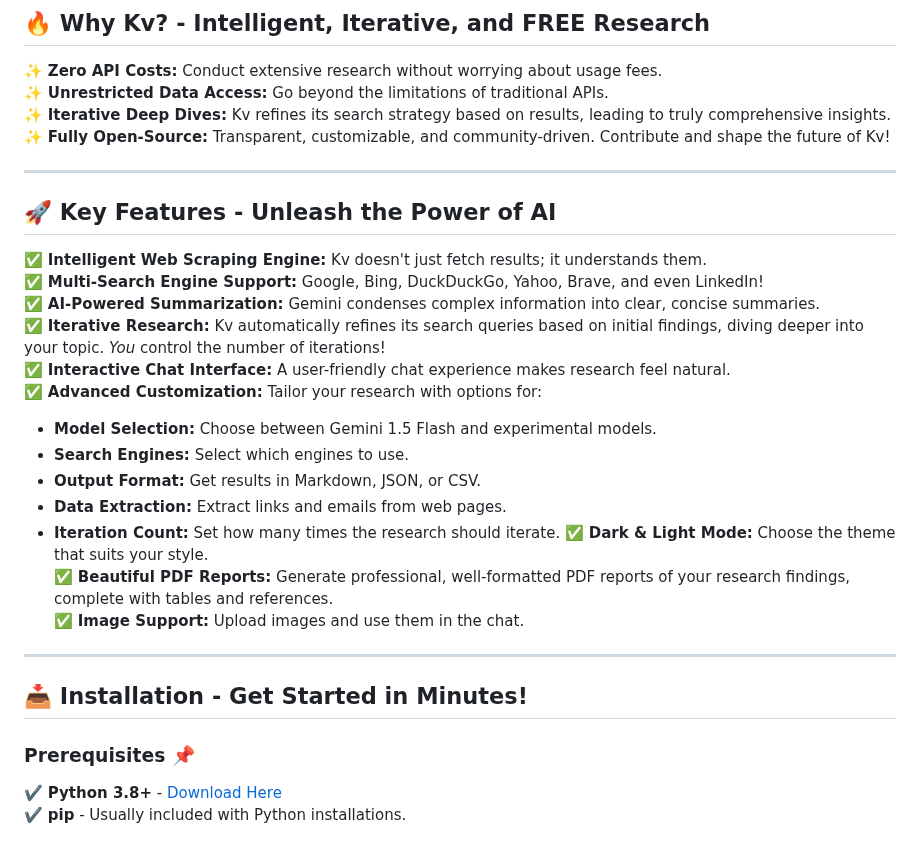
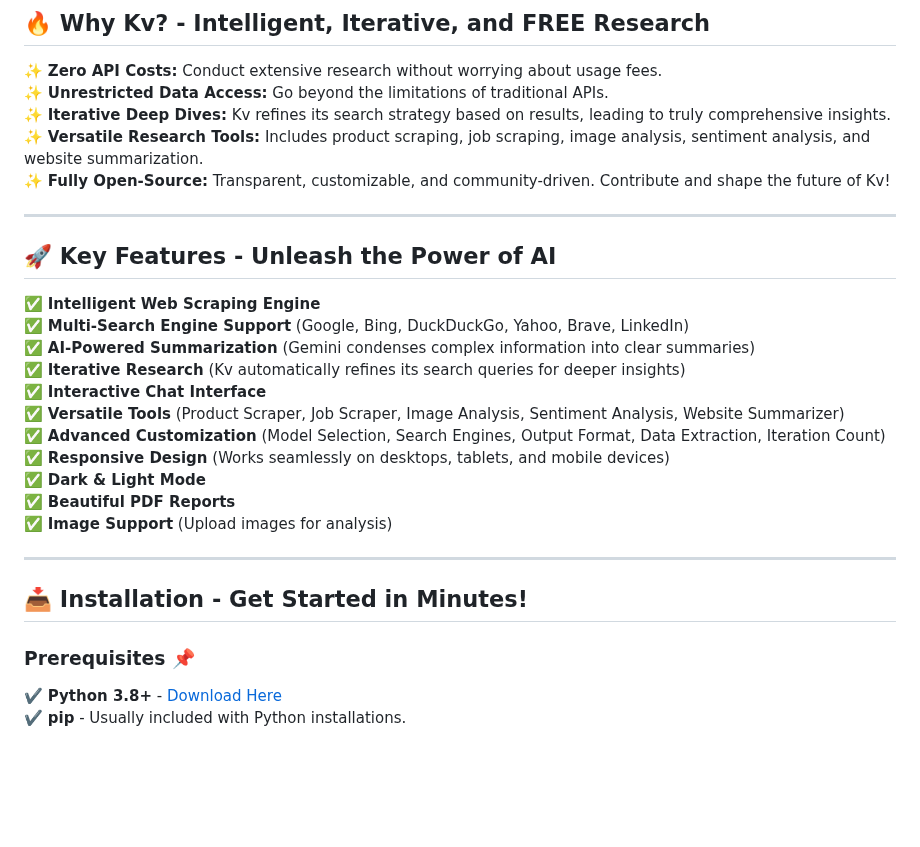
Before and after one commit to kvcops/Deep-Research-using-Gemini-api, a Markdown page: README.md, the part around one of its changes. GitHub-like rendering; blank space fills up the shorter version.

```diff
--- a/README.md
+++ b/README.md
@@ -43,32 +60,31 @@ Kv is a powerful, **open-source** AI research tool that goes *beyond* simple sea
 ✨ **Zero API Costs:** Conduct extensive research without worrying about usage fees.
 ✨ **Unrestricted Data Access:** Go beyond the limitations of traditional APIs.
 ✨ **Iterative Deep Dives:** Kv refines its search strategy based on results, leading to truly comprehensive insights.
+✨ **Versatile Research Tools:** Includes product scraping, job scraping, image analysis, sentiment analysis, and website summarization.
 ✨ **Fully Open-Source:** Transparent, customizable, and community-driven. Contribute and shape the future of Kv!
 
 ---
 
 ## 🚀 Key Features - Unleash the Power of AI
 
-✅ **Intelligent Web Scraping Engine:** Kv doesn't just fetch results; it understands them.
-✅ **Multi-Search Engine Support:** Google, Bing, DuckDuckGo, Yahoo, Brave, and even LinkedIn!
-✅ **AI-Powered Summarization:** Gemini condenses complex information into clear, concise summaries.
-✅ **Iterative Research:** Kv automatically refines its search queries based on initial findings, diving deeper into your topic. *You* control the number of iterations!
-✅ **Interactive Chat Interface:** A user-friendly chat experience makes research feel natural.
-✅ **Advanced Customization:** Tailor your research with options for:
-   * **Model Selection:** Choose between Gemini 1.5 Flash and experimental models.
-   * **Search Engines:** Select which engines to use.
-   * **Output Format:** Get results in Markdown, JSON, or CSV.
-   * **Data Extraction:** Extract links and emails from web pages.
-   * **Iteration Count:** Set how many times the research should iterate.
-✅ **Dark & Light Mode:** Choose the theme that suits your style.
-✅ **Beautiful PDF Reports:** Generate professional, well-formatted PDF reports of your research findings, complete with tables and references.
-✅ **Image Support:** Upload images and use them in the chat.
+✅ **Intelligent Web Scraping Engine**
+✅ **Multi-Search Engine Support** (Google, Bing, DuckDuckGo, Yahoo, Brave, LinkedIn)
+✅ **AI-Powered Summarization** (Gemini condenses complex information into clear summaries)
+✅ **Iterative Research** (Kv automatically refines its search queries for deeper insights)
+✅ **Interactive Chat Interface**
+✅ **Versatile Tools** (Product Scraper, Job Scraper, Image Analysis, Sentiment Analysis, Website Summarizer)
+✅ **Advanced Customization** (Model Selection, Search Engines, Output Format, Data Extraction, Iteration Count)
+✅ **Responsive Design** (Works seamlessly on desktops, tablets, and mobile devices)
+✅ **Dark & Light Mode**
+✅ **Beautiful PDF Reports**
+✅ **Image Support** (Upload images for analysis)
 
 ---
 
 ## 📥 Installation - Get Started in Minutes!
 
 ### Prerequisites 📌
+
 ✔️ **Python 3.8+** - [Download Here](https://www.python.org/downloads/)
 ✔️ **pip** - Usually included with Python installations.
 
```
Also changed, not shown: other parts of README.md (+50 -40 lines).
